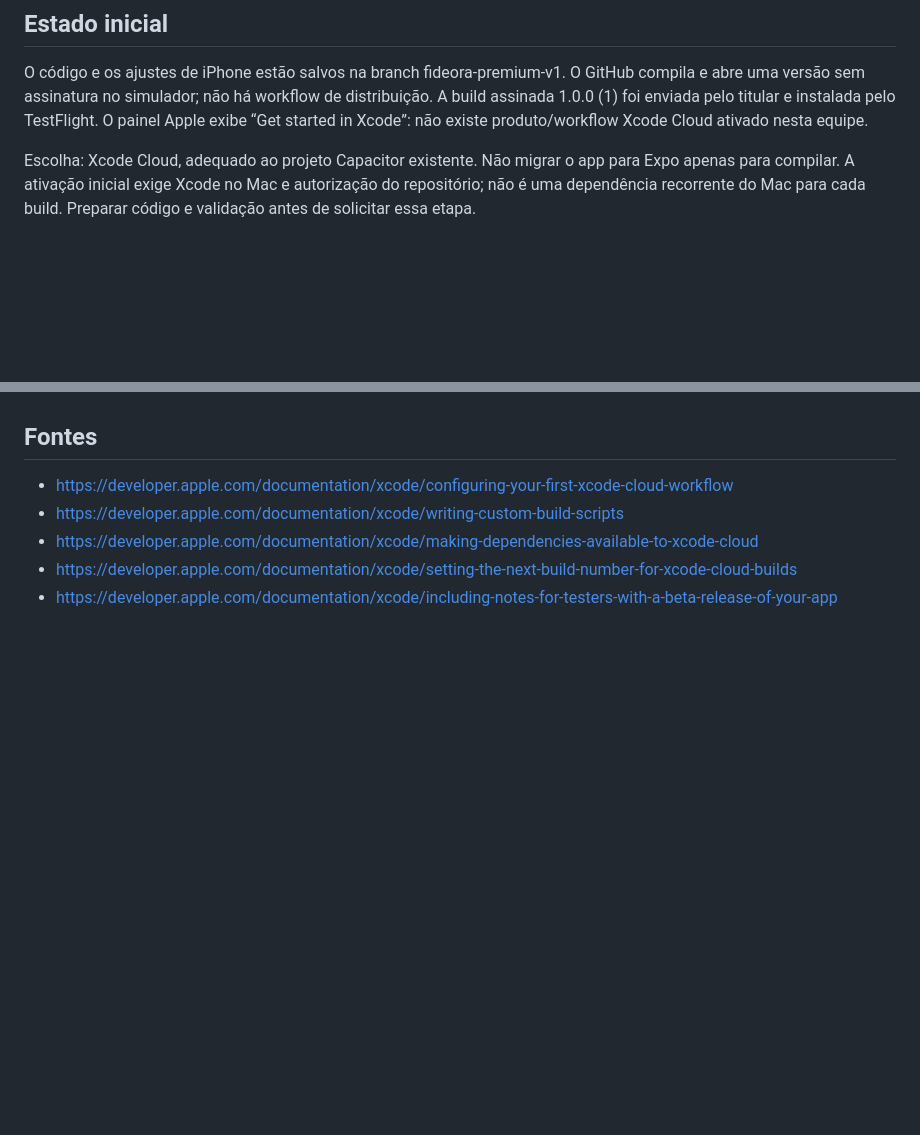
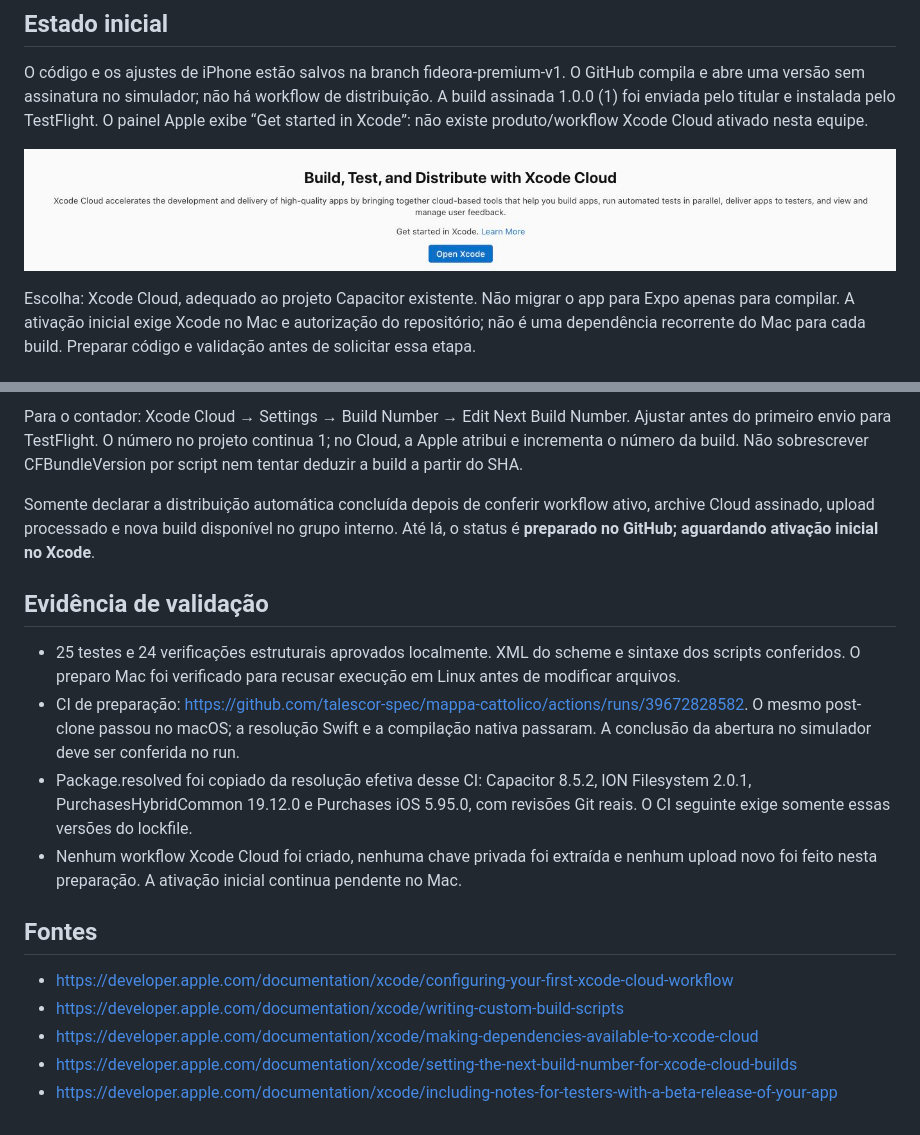
Before and after one commit to talescor-spec/mappa-cattolico, a Markdown page: docs/XCODE-CLOUD.md, 2 parts joined by grey strips. Drawn GitHub-style; pictures changed too: docs/assets/fideora-xcode-cloud-activation.jpg (added); blank space fills up the shorter version.

Commit message:
Pin resolved Swift packages and prepare external-drive Cloud onboarding

```diff
--- a/docs/XCODE-CLOUD.md
+++ b/docs/XCODE-CLOUD.md
@@ -5,6 +5,8 @@
 ## Estado inicial
 
 O código e os ajustes de iPhone estão salvos na branch fideora-premium-v1. O GitHub compila e abre uma versão sem assinatura no simulador; não há workflow de distribuição. A build assinada 1.0.0 (1) foi enviada pelo titular e instalada pelo TestFlight. O painel Apple exibe “Get started in Xcode”: não existe produto/workflow Xcode Cloud ativado nesta equipe.
+
+![App Store Connect exige a ativação inicial no Xcode](assets/fideora-xcode-cloud-activation.jpg)
 
 Escolha: Xcode Cloud, adequado ao projeto Capacitor existente. Não migrar o app para Expo apenas para compilar. A ativação inicial exige Xcode no Mac e autorização do repositório; não é uma dependência recorrente do Mac para cada build. Preparar código e validação antes de solicitar essa etapa.
 
@@ -30,3 +68,14 @@ Italian default, Portuguese optional. Free Genesis/Exodus and daily excerpt; oth
+Para o contador: Xcode Cloud → Settings → Build Number → Edit Next Build Number. Ajustar antes do primeiro envio para TestFlight. O número no projeto continua 1; no Cloud, a Apple atribui e incrementa o número da build. Não sobrescrever CFBundleVersion por script nem tentar deduzir a build a partir do SHA.
+
+Somente declarar a distribuição automática concluída depois de conferir workflow ativo, archive Cloud assinado, upload processado e nova build disponível no grupo interno. Até lá, o status é **preparado no GitHub; aguardando ativação inicial no Xcode**.
+
+## Evidência de validação
+
+- 25 testes e 24 verificações estruturais aprovados localmente. XML do scheme e sintaxe dos scripts conferidos. O preparo Mac foi verificado para recusar execução em Linux antes de modificar arquivos.
+- CI de preparação: https://github.com/talescor-spec/mappa-cattolico/actions/runs/39672828582. O mesmo post-clone passou no macOS; a resolução Swift e a compilação nativa passaram. A conclusão da abertura no simulador deve ser conferida no run.
+- Package.resolved foi copiado da resolução efetiva desse CI: Capacitor 8.5.2, ION Filesystem 2.0.1, PurchasesHybridCommon 19.12.0 e Purchases iOS 5.95.0, com revisões Git reais. O CI seguinte exige somente essas versões do lockfile.
+- Nenhum workflow Xcode Cloud foi criado, nenhuma chave privada foi extraída e nenhum upload novo foi feito nesta preparação. A ativação inicial continua pendente no Mac.
+
 ## Fontes
 
 - https://developer.apple.com/documentation/xcode/configuring-your-first-xcode-cloud-workflow
```
Also changed, not shown: other parts of docs/XCODE-CLOUD.md (+36 -0 lines), 3 other files.
